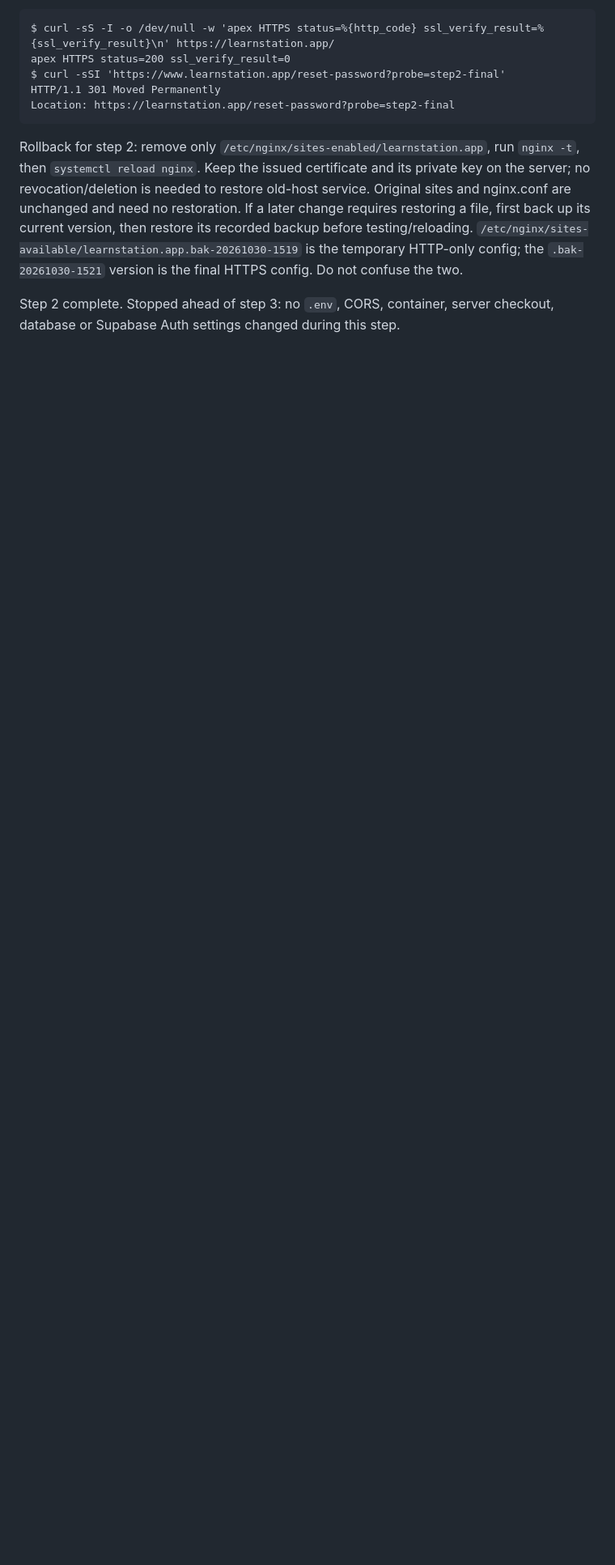
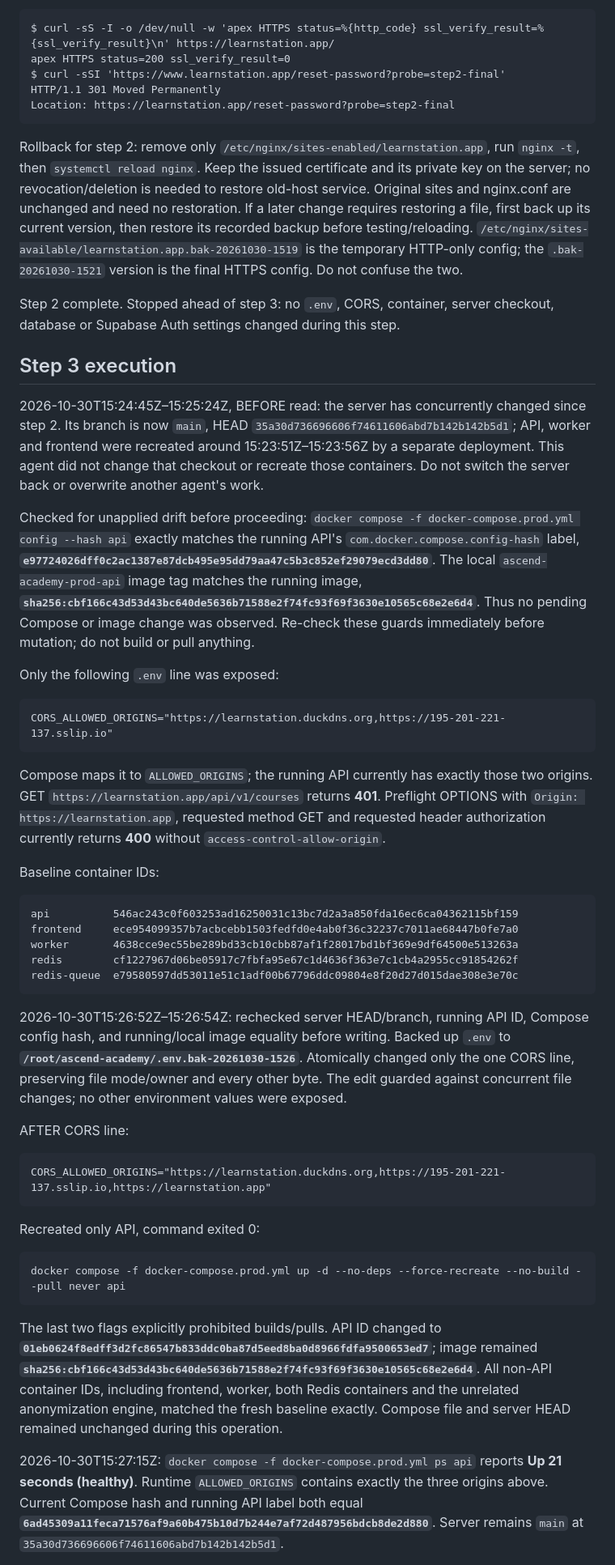
Before and after one commit to osamash0/ascend-academy, a Markdown page: docs/ops/2026-10-30-learnstation-app-move.md, the part around one of its changes. Shown at 81% size. Rendered like a GitHub page; blank space fills up the shorter version.

Commit message:
docs(ops): complete CORS change and API-only recreation checks

````diff
--- a/docs/ops/2026-10-30-learnstation-app-move.md
+++ b/docs/ops/2026-10-30-learnstation-app-move.md
@@ -249,3 +251,45 @@ Rollback for step 2: remove only `/etc/nginx/sites-enabled/learnstation.app`, ru
 
 Step 2 complete. Stopped ahead of step 3: no `.env`, CORS, container, server checkout, database or Supabase Auth settings changed during this step.
 
+## Step 3 execution
+
+2026-10-30T15:24:45Z–15:25:24Z, BEFORE read: the server has concurrently changed since step 2. Its branch is now `main`, HEAD `35a30d736696606f74611606abd7b142b142b5d1`; API, worker and frontend were recreated around 15:23:51Z–15:23:56Z by a separate deployment. This agent did not change that checkout or recreate those containers. Do not switch the server back or overwrite another agent's work.
+
+Checked for unapplied drift before proceeding: `docker compose -f docker-compose.prod.yml config --hash api` exactly matches the running API's `com.docker.compose.config-hash` label, **`e97724026dff0c2ac1387e87dcb495e95dd79aa47c5b3c852ef29079ecd3dd80`**. The local `ascend-academy-prod-api` image tag matches the running image, **`sha256:cbf166c43d53d43bc640de5636b71588e2f74fc93f69f3630e10565c68e2e6d4`**. Thus no pending Compose or image change was observed. Re-check these guards immediately before mutation; do not build or pull anything.
+
+Only the following `.env` line was exposed:
+
+```text
+CORS_ALLOWED_ORIGINS="https://learnstation.duckdns.org,https://195-201-221-137.sslip.io"
+```
+
+Compose maps it to `ALLOWED_ORIGINS`; the running API currently has exactly those two origins. GET `https://learnstation.app/api/v1/courses` returns **401**. Preflight OPTIONS with `Origin: https://learnstation.app`, requested method GET and requested header authorization currently returns **400** without `access-control-allow-origin`.
+
+Baseline container IDs:
+
+```text
+api          546ac243c0f603253ad16250031c13bc7d2a3a850fda16ec6ca04362115bf159
+frontend     ece954099357b7acbcebb1503fedfd0e4ab0f36c32237c7011ae68447b0fe7a0
+worker       4638cce9ec55be289bd33cb10cbb87af1f28017bd1bf369e9df64500e513263a
+redis        cf1227967d06be05917c7fbfa95e67c1d4636f363e7c1cb4a2955cc91854262f
+redis-queue  e79580597dd53011e51c1adf00b67796ddc09804e8f20d27d015dae308e3e70c
+```
+
+2026-10-30T15:26:52Z–15:26:54Z: rechecked server HEAD/branch, running API ID, Compose config hash, and running/local image equality before writing. Backed up `.env` to **`/root/ascend-academy/.env.bak-20261030-1526`**. Atomically changed only the one CORS line, preserving file mode/owner and every other byte. The edit guarded against concurrent file changes; no other environment values were exposed.
+
+AFTER CORS line:
+
+```text
+CORS_ALLOWED_ORIGINS="https://learnstation.duckdns.org,https://195-201-221-137.sslip.io,https://learnstation.app"
+```
+
+Recreated only API, command exited 0:
+
+```sh
+docker compose -f docker-compose.prod.yml up -d --no-deps --force-recreate --no-build --pull never api
+```
+
+The last two flags explicitly prohibited builds/pulls. API ID changed to **`01eb0624f8edff3d2fc86547b833ddc0ba87d5eed8ba0d8966fdfa9500653ed7`**; image remained **`sha256:cbf166c43d53d43bc640de5636b71588e2f74fc93f69f3630e10565c68e2e6d4`**. All non-API container IDs, including frontend, worker, both Redis containers and the unrelated anonymization engine, matched the fresh baseline exactly. Compose file and server HEAD remained unchanged during this operation.
+
+2026-10-30T15:27:15Z: `docker compose -f docker-compose.prod.yml ps api` reports **Up 21 seconds (healthy)**. Runtime `ALLOWED_ORIGINS` contains exactly the three origins above. Current Compose hash and running API label both equal **`6ad45309a11feca71576af9a60b475b10d7b244e7af72d487956bdcb8de2d880`**. Server remains `main` at `35a30d736696606f74611606abd7b142b142b5d1`.
+
````
Also changed, not shown: other parts of docs/ops/2026-10-30-learnstation-app-move.md (+32 -8 lines).
